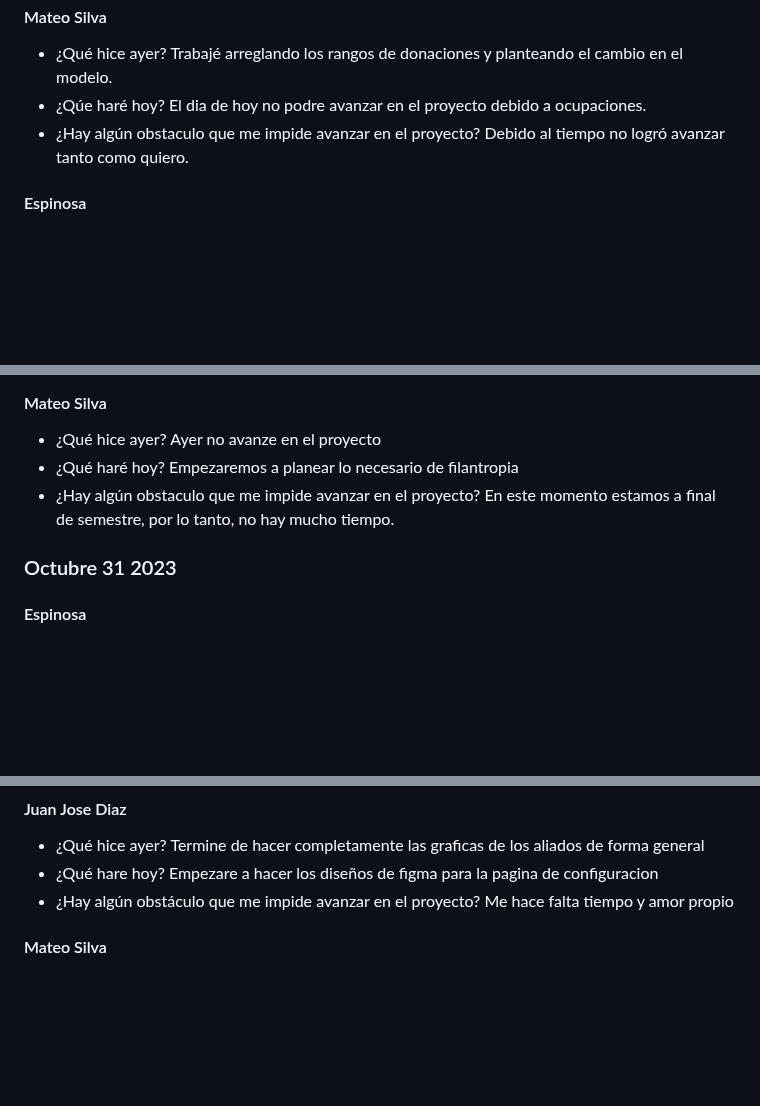
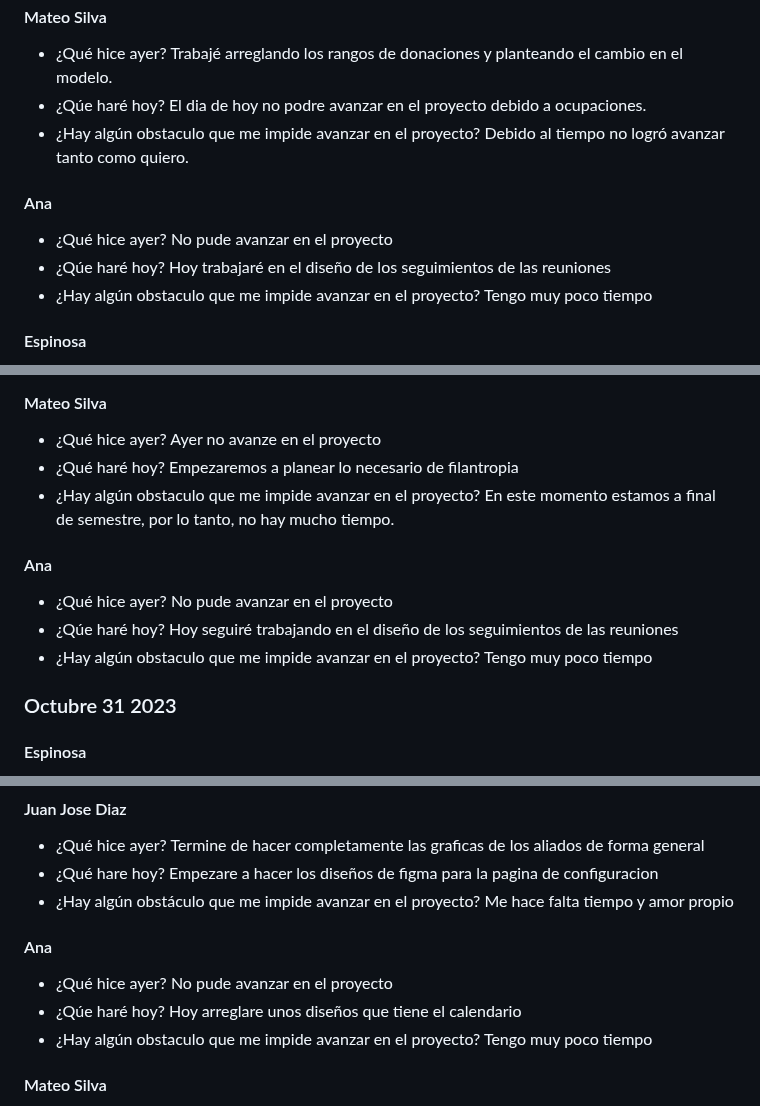
Before and after one commit to JuanJoDiaz19/CRM-filantropia-Icesi, a Markdown page: daily-reports.md, 3 parts joined by grey strips. GitHub-like rendering; blank space fills up the shorter version.

Commit message:
daily: Ana Londono 6/11/2023

```diff
--- a/daily-reports.md
+++ b/daily-reports.md
@@ -1010,6 +1010,14 @@ El dia de hoy no podre avanzar en el proyecto debido a ocupaciones.
 * ¿Hay algún obstaculo que me impide avanzar en el proyecto?
 Debido al tiempo no logró avanzar tanto como quiero.
 
+#### Ana
+* ¿Qué hice ayer?
+No pude avanzar en el proyecto
+* ¿Qúe haré hoy?
+Hoy trabajaré en el diseño de los seguimientos de las reuniones
+* ¿Hay algún obstaculo que me impide avanzar en el proyecto?
+Tengo muy poco tiempo
+
 #### Espinosa
 * ¿Qué hice ayer?
 Hable con mi compañero de backend para terminar de cuadrar unos asuntos que hacian falta.
@@ -1063,6 +1071,14 @@ Empezaremos a planear lo necesario de filantropia
 * ¿Hay algún obstaculo que me impide avanzar en el proyecto?
 En este momento estamos a final de semestre, por lo tanto, no hay mucho tiempo.
 
+#### Ana
+* ¿Qué hice ayer?
+No pude avanzar en el proyecto
+* ¿Qúe haré hoy?
+Hoy seguiré trabajando en el diseño de los seguimientos de las reuniones
+* ¿Hay algún obstaculo que me impide avanzar en el proyecto?
+Tengo muy poco tiempo
+
 ### Octubre 31 2023
 
 #### Espinosa
@@ -1080,6 +1096,14 @@ Termine de hacer completamente las graficas de los aliados de forma general
 Empezare a hacer los diseños de figma para la pagina de configuracion
 * ¿Hay algún obstáculo que me impide avanzar en el proyecto?
 Me hace falta tiempo y amor propio
+
+#### Ana
+* ¿Qué hice ayer?
+No pude avanzar en el proyecto
+* ¿Qúe haré hoy?
+Hoy arreglare unos diseños que tiene el calendario
+* ¿Hay algún obstaculo que me impide avanzar en el proyecto?
+Tengo muy poco tiempo
 
 #### Mateo Silva
 * ¿Qué hice ayer?
```
Also changed, not shown: other parts of daily-reports.md (+23 -0 lines).
